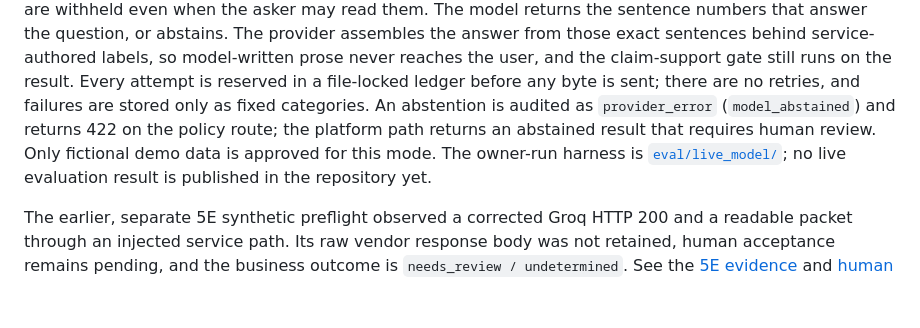
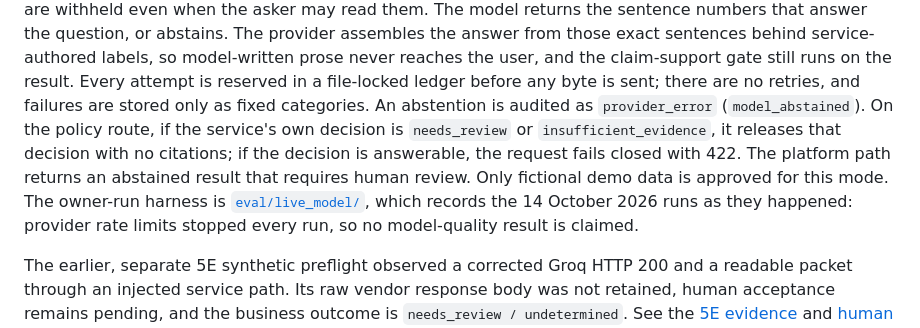
Before and after one commit to Snowfishh/Seaglass_V2, a Markdown page: docs/architecture.md, the part around the change. Drawn GitHub-style; blank space fills up the shorter version.

Commit message:
docs: align live-provider wording with the evaluation fix
- architecture.md: an abstention on the policy route now releases the
  service's own needs_review or insufficient_evidence decision without
  citations; only an answerable decision fails closed with 422.
- README and architecture.md point to the recorded 14 October runs
  instead of saying no live result is published; rate limits stopped
  every run, so no model-quality result is claimed.

```diff
--- a/docs/architecture.md
+++ b/docs/architecture.md
@@ -185,10 +185,12 @@ provider assembles the answer from those exact sentences behind service-authored
 model-written prose never reaches the user, and the claim-support gate still runs on the result.
 Every attempt is reserved in a file-locked ledger before any byte is sent; there are no retries,
 and failures are stored only as fixed categories. An abstention is audited as `provider_error`
-(`model_abstained`) and returns 422 on the policy route; the platform path returns an abstained
-result that requires human review. Only fictional demo data is approved for this mode. The
-owner-run harness is [`eval/live_model/`](../eval/live_model/README.md); no live evaluation result
-is published in the repository yet.
+(`model_abstained`). On the policy route, if the service's own decision is `needs_review` or
+`insufficient_evidence`, it releases that decision with no citations; if the decision is
+answerable, the request fails closed with 422. The platform path returns an abstained result that
+requires human review. Only fictional demo data is approved for this mode. The owner-run harness
+is [`eval/live_model/`](../eval/live_model/README.md), which records the 14 October 2026 runs as
+they happened: provider rate limits stopped every run, so no model-quality result is claimed.
 
 The earlier, separate 5E synthetic preflight observed a corrected Groq HTTP 200 and a readable packet through an injected service
 path. Its raw vendor response body was not retained, human acceptance remains pending, and the
```
Also changed, not shown: README.md (+1 -1 lines).
